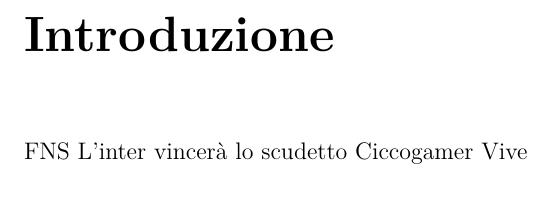
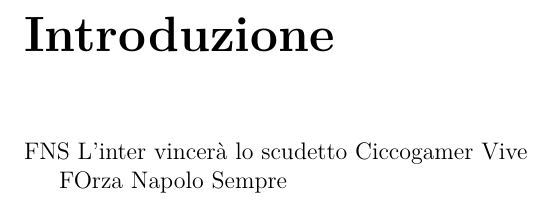
Before and after one commit to antsiri/APC-appunti, a LaTeX thesis (main.tex, which reads chapters/Introduzione.tex): part of page 5 of 84, cut so that both start at the same text. Compiled offline with pdfLaTeX.

Commit message:
Update Introduzione.tex

```diff
--- a/chapters/Introduzione.tex
+++ b/chapters/Introduzione.tex
@@ -3,3 +3,5 @@
 FNS
 L'inter vincerà lo scudetto
 Ciccogamer Vive
+
+FOrza Napolo Sempre
```
